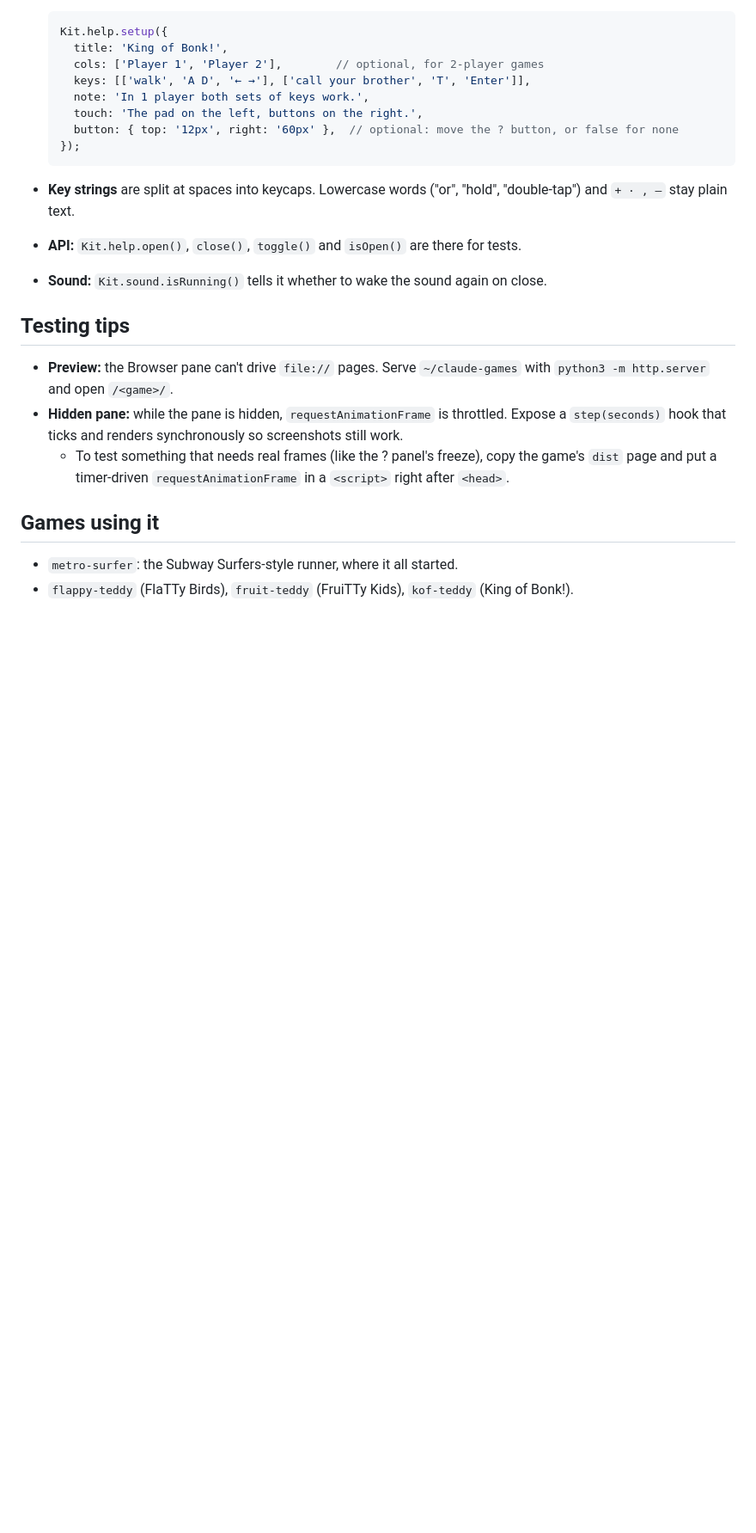
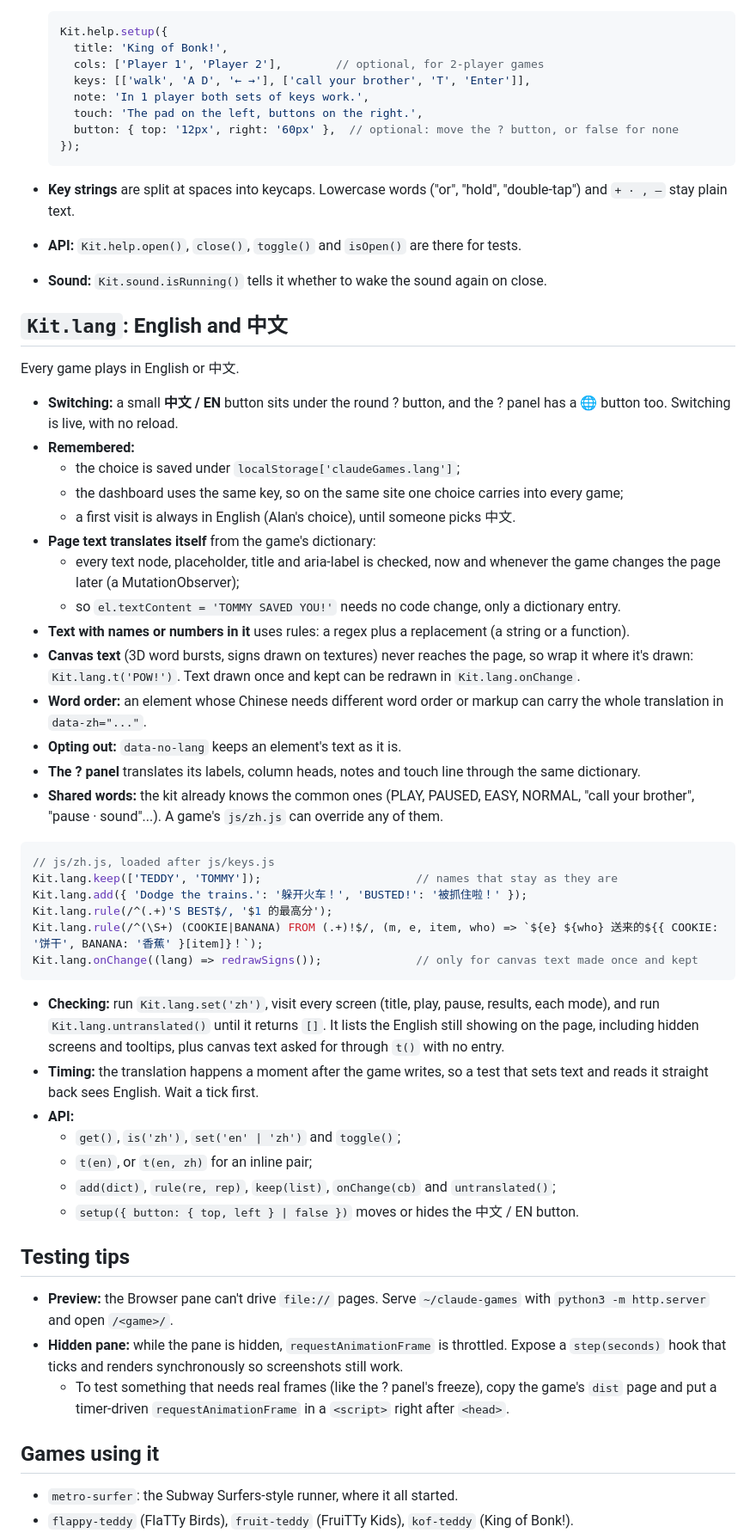
Before and after one commit to adong/sky-tt, a Markdown page: kit/README.md, the part around one of its changes. Shown at 86% size. Rendered like a GitHub page; blank space fills up the shorter version.

````diff
--- a/kit/README.md
+++ b/kit/README.md
@@ -127,6 +128,42 @@ Press **?** (Shift + /) in any game, or tap the round **?** button in the middle
 - **API:** `Kit.help.open()`, `close()`, `toggle()` and `isOpen()` are there for tests.
 - **Sound:** `Kit.sound.isRunning()` tells it whether to wake the sound again on close.
 
+## `Kit.lang`: English and 中文
+
+Every game plays in English or 中文.
+
+- **Switching:** a small **中文 / EN** button sits under the round ? button, and the ? panel has a 🌐 button too. Switching is live, with no reload.
+- **Remembered:**
+  - the choice is saved under `localStorage['claudeGames.lang']`;
+  - the dashboard uses the same key, so on the same site one choice carries into every game;
+  - a first visit is always in English (Alan's choice), until someone picks 中文.
+- **Page text translates itself** from the game's dictionary:
+  - every text node, placeholder, title and aria-label is checked, now and whenever the game changes the page later (a MutationObserver);
+  - so `el.textContent = 'TOMMY SAVED YOU!'` needs no code change, only a dictionary entry.
+- **Text with names or numbers in it** uses rules: a regex plus a replacement (a string or a function).
+- **Canvas text** (3D word bursts, signs drawn on textures) never reaches the page, so wrap it where it's drawn: `Kit.lang.t('POW!')`. Text drawn once and kept can be redrawn in `Kit.lang.onChange`.
+- **Word order:** an element whose Chinese needs different word order or markup can carry the whole translation in `data-zh="..."`.
+- **Opting out:** `data-no-lang` keeps an element's text as it is.
+- **The ? panel** translates its labels, column heads, notes and touch line through the same dictionary.
+- **Shared words:** the kit already knows the common ones (PLAY, PAUSED, EASY, NORMAL, "call your brother", "pause · sound"...). A game's `js/zh.js` can override any of them.
+
+```js
+// js/zh.js, loaded after js/keys.js
+Kit.lang.keep(['TEDDY', 'TOMMY']);                       // names that stay as they are
+Kit.lang.add({ 'Dodge the trains.': '躲开火车！', 'BUSTED!': '被抓住啦！' });
+Kit.lang.rule(/^(.+)'S BEST$/, '$1 的最高分');
+Kit.lang.rule(/^(\S+) (COOKIE|BANANA) FROM (.+)!$/, (m, e, item, who) => `${e} ${who} 送来的${{ COOKIE: '饼干', BANANA: '香蕉' }[item]}！`);
+Kit.lang.onChange((lang) => redrawSigns());              // only for canvas text made once and kept
+```
+
+- **Checking:** run `Kit.lang.set('zh')`, visit every screen (title, play, pause, results, each mode), and run `Kit.lang.untranslated()` until it returns `[]`. It lists the English still showing on the page, including hidden screens and tooltips, plus canvas text asked for through `t()` with no entry.
+- **Timing:** the translation happens a moment after the game writes, so a test that sets text and reads it straight back sees English. Wait a tick first.
+- **API:**
+  - `get()`, `is('zh')`, `set('en' | 'zh')` and `toggle()`;
+  - `t(en)`, or `t(en, zh)` for an inline pair;
+  - `add(dict)`, `rule(re, rep)`, `keep(list)`, `onChange(cb)` and `untranslated()`;
+  - `setup({ button: { top, left } | false })` moves or hides the 中文 / EN button.
+
 ## Testing tips
 
 - **Preview:** the Browser pane can't drive `file://` pages. Serve `~/claude-games` with `python3 -m http.server` and open `/<game>/`.
````
Also changed, not shown: other parts of kit/README.md (+3 -2 lines), README.md (+3 -0 lines), docs/screenshot.jpg, 7 other files.
